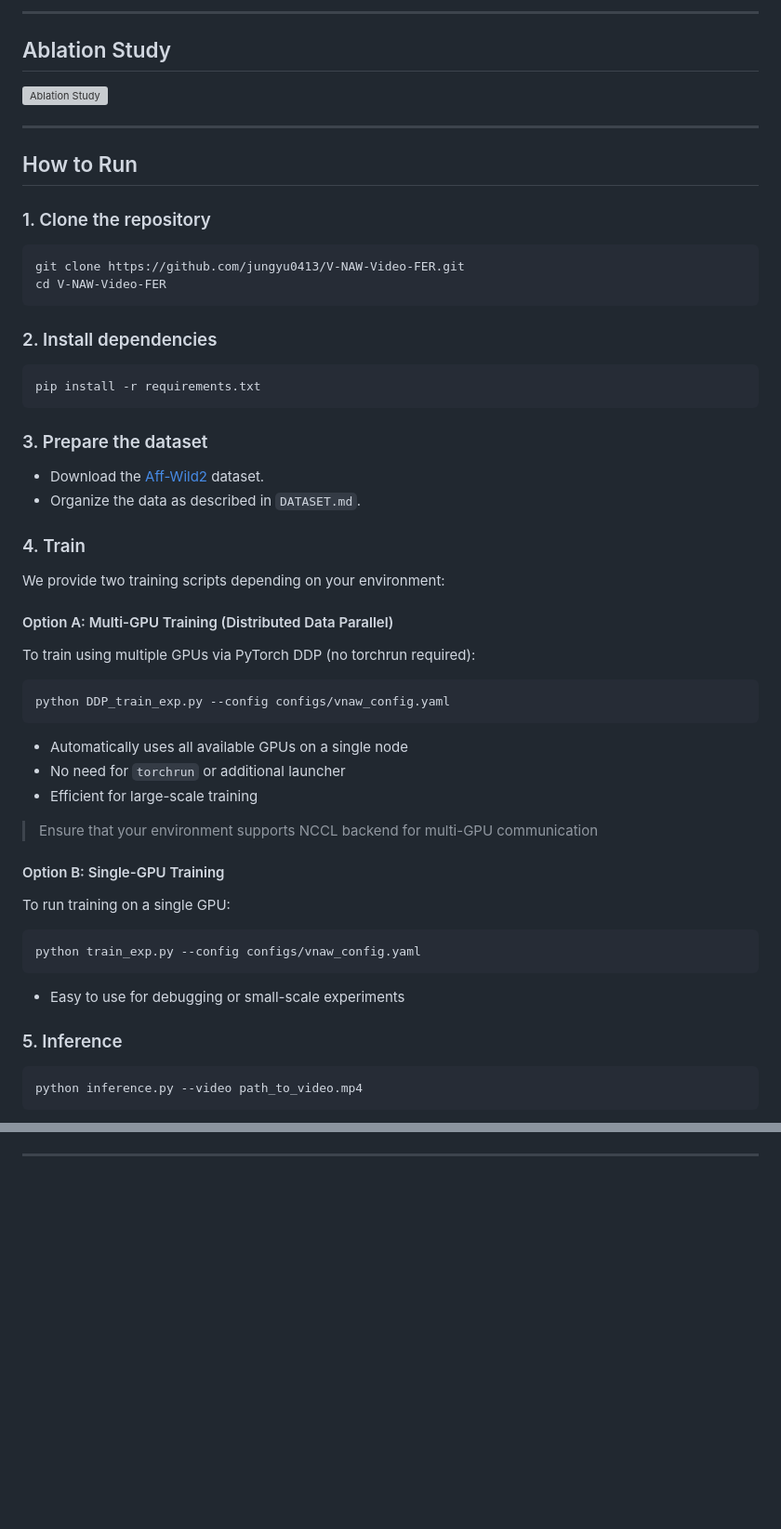
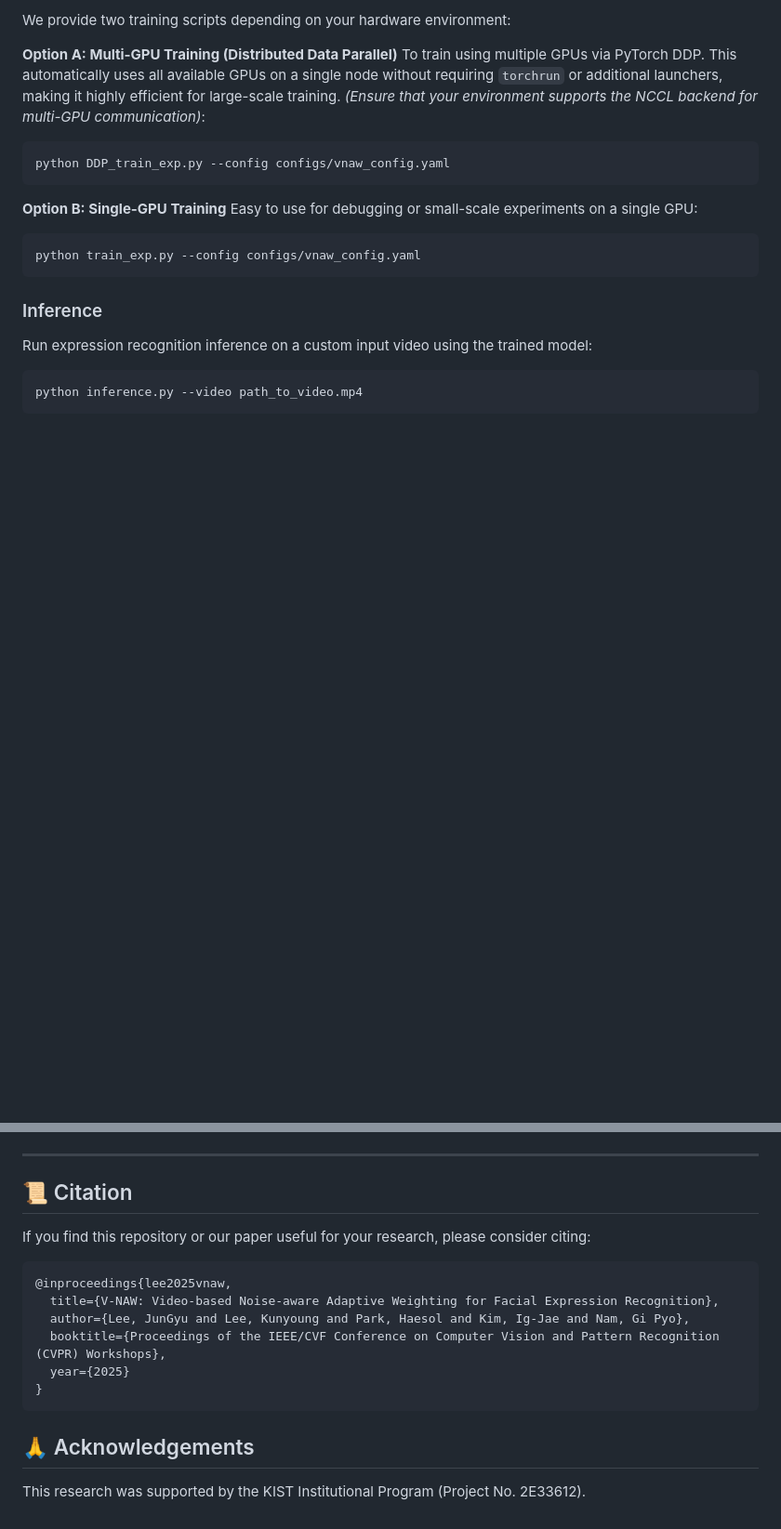
Before and after one commit to jungyu0413/V-NAW, a Markdown page: README.md, 2 parts joined by grey strips. Shown at 93% size. Rendered like a GitHub page; blank space fills up the shorter version; grey boxes are pictures that could not be loaded.

````diff
--- a/README.md
+++ b/README.md
@@ -30,61 +71,23 @@ This model ranked **5th place** in the **Facial Expression Recognition Track** o
 
----
+We provide two training scripts depending on your hardware environment:
 
-## Ablation Study
-
-<img src="https://github.com/user-attachments/assets/70f43306-28ff-4be4-8520-40803d833eff" width="700" alt="Ablation Study" />
-
----
-
-## How to Run
-
-### 1. Clone the repository
-
-```bash
-git clone https://github.com/jungyu0413/V-NAW-Video-FER.git
-cd V-NAW-Video-FER
-```
-
-### 2. Install dependencies
-
-```bash
-pip install -r requirements.txt
-```
-
-### 3. Prepare the dataset
-
-- Download the [Aff-Wild2](https://ibug.doc.ic.ac.uk/resources/aff-wild2/) dataset.
-- Organize the data as described in `DATASET.md`.
-
-### 4. Train
-
-We provide two training scripts depending on your environment:
-
-#### Option A: Multi-GPU Training (Distributed Data Parallel)
-
-To train using multiple GPUs via PyTorch DDP (no torchrun required):
+**Option A: Multi-GPU Training (Distributed Data Parallel)**
+To train using multiple GPUs via PyTorch DDP. This automatically uses all available GPUs on a single node without requiring `torchrun` or additional launchers, making it highly efficient for large-scale training. *(Ensure that your environment supports the NCCL backend for multi-GPU communication)*:
 
 ```bash
 python DDP_train_exp.py --config configs/vnaw_config.yaml
 ```
 
-- Automatically uses all available GPUs on a single node
-- No need for `torchrun` or additional launcher
-- Efficient for large-scale training
-
-> Ensure that your environment supports NCCL backend for multi-GPU communication
-
-#### Option B: Single-GPU Training
-
-To run training on a single GPU:
+**Option B: Single-GPU Training**
+Easy to use for debugging or small-scale experiments on a single GPU:
 
 ```bash
 python train_exp.py --config configs/vnaw_config.yaml
 ```
 
-- Easy to use for debugging or small-scale experiments
+### Inference
 
-### 5. Inference
+Run expression recognition inference on a custom input video using the trained model:
 
 ```bash
 python inference.py --video path_to_video.mp4
@@ -94,2 +108,18 @@ Runs expression recognition inference on the input video using the trained model
 
 ---
+
+## 📜 Citation
+
+If you find this repository or our paper useful for your research, please consider citing:
+
+```bibtex
+@inproceedings{lee2025vnaw,
+  title={V-NAW: Video-based Noise-aware Adaptive Weighting for Facial Expression Recognition},
+  author={Lee, JunGyu and Lee, Kunyoung and Park, Haesol and Kim, Ig-Jae and Nam, Gi Pyo},
+  booktitle={Proceedings of the IEEE/CVF Conference on Computer Vision and Pattern Recognition (CVPR) Workshops},
+  year={2025}
+}
+```
+
+## 🙏 Acknowledgements
+This research was supported by the KIST Institutional Program (Project No. 2E33612).
````
Also changed, not shown: other parts of README.md (+65 -13 lines).
